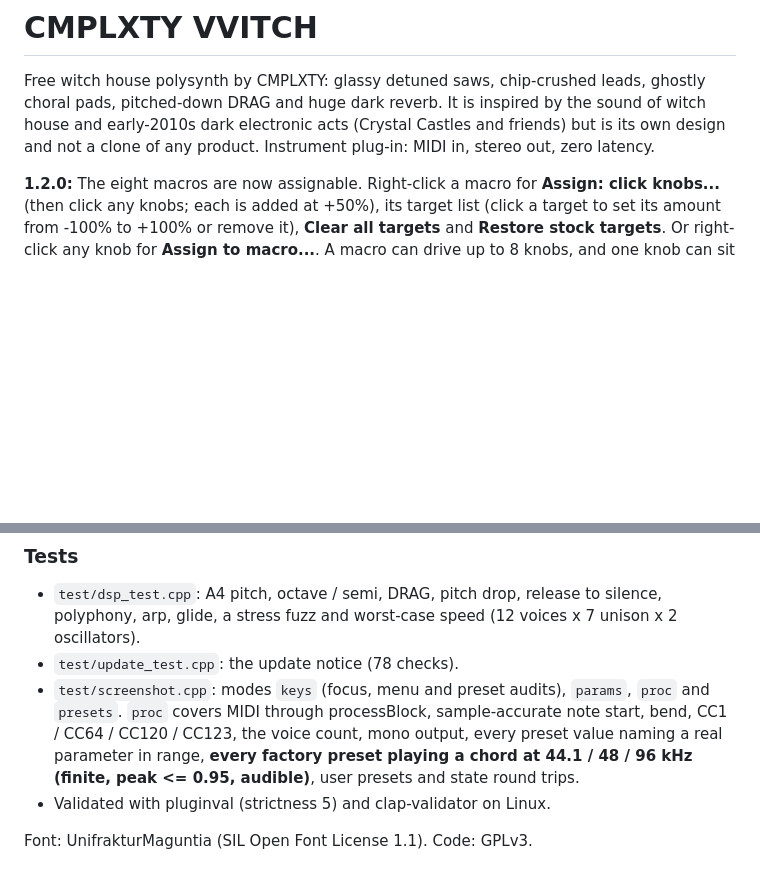
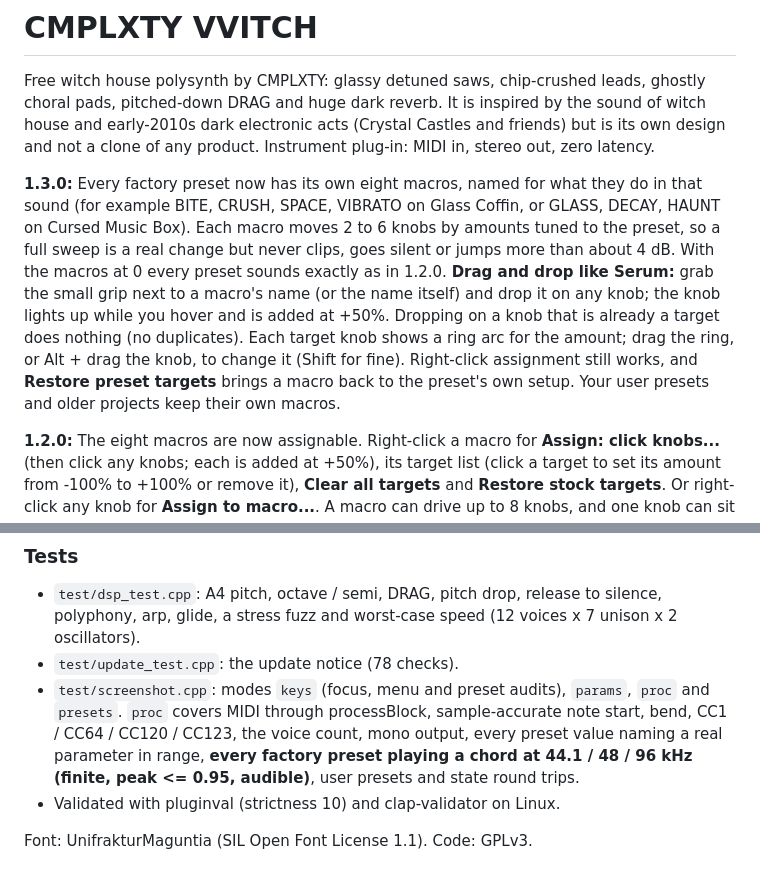
Before and after one commit to cmplxtymusic/cmplxty-plugins, a Markdown page: vvitch/README.md, 2 parts joined by grey strips. Rendered like a GitHub page; blank space fills up the shorter version.

```diff
--- a/vvitch/README.md
+++ b/vvitch/README.md
@@ -3,6 +3,8 @@
 Free witch house polysynth by CMPLXTY: glassy detuned saws, chip-crushed leads, ghostly choral pads, pitched-down DRAG and huge dark
 reverb. It is inspired by the sound of witch house and early-2010s dark electronic acts (Crystal Castles and friends) but is its own
 design and not a clone of any product. Instrument plug-in: MIDI in, stereo out, zero latency.
+
+**1.3.0:** Every factory preset now has its own eight macros, named for what they do in that sound (for example BITE, CRUSH, SPACE, VIBRATO on Glass Coffin, or GLASS, DECAY, HAUNT on Cursed Music Box). Each macro moves 2 to 6 knobs by amounts tuned to the preset, so a full sweep is a real change but never clips, goes silent or jumps more than about 4 dB. With the macros at 0 every preset sounds exactly as in 1.2.0. **Drag and drop like Serum:** grab the small grip next to a macro's name (or the name itself) and drop it on any knob; the knob lights up while you hover and is added at +50%. Dropping on a knob that is already a target does nothing (no duplicates). Each target knob shows a ring arc for the amount; drag the ring, or Alt + drag the knob, to change it (Shift for fine). Right-click assignment still works, and **Restore preset targets** brings a macro back to the preset's own setup. Your user presets and older projects keep their own macros.
 
 **1.2.0:** The eight macros are now assignable. Right-click a macro for **Assign: click knobs...** (then click any knobs; each is added at +50%), its target list (click a target to set its amount from -100% to +100% or remove it), **Clear all targets** and **Restore stock targets**. Or right-click any knob for **Assign to macro...**. A macro can drive up to 8 knobs, and one knob can sit on several macros (they add up). The targets are listed next to each macro and small **M** tags mark the knobs a macro moves. The map is saved with your presets and with the project. Factory presets and presets/projects from 1.1.x use the stock targets, so they sound exactly as before. The macros stay automatable.
 
@@ -81,6 +83,6 @@ scripts/build-macos-pkg.sh                                    # macOS
   processBlock, sample-accurate note start, bend, CC1 / CC64 / CC120 / CC123, the voice count, mono output, every preset value naming a
   real parameter in range, **every factory preset playing a chord at 44.1 / 48 / 96 kHz (finite, peak <= 0.95, audible)**, user presets and
   state round trips.
-- Validated with pluginval (strictness 5) and clap-validator on Linux.
+- Validated with pluginval (strictness 10) and clap-validator on Linux.
 
 Font: UnifrakturMaguntia (SIL Open Font License 1.1). Code: GPLv3.
```
Also changed, not shown: vvitch/docs/screenshot-drag.png (added), vvitch/docs/screenshot.png, 8 other files.
